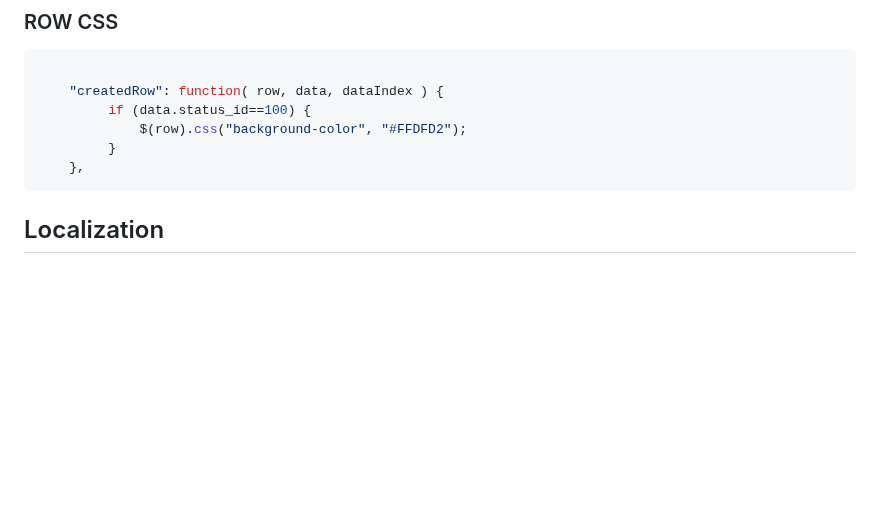
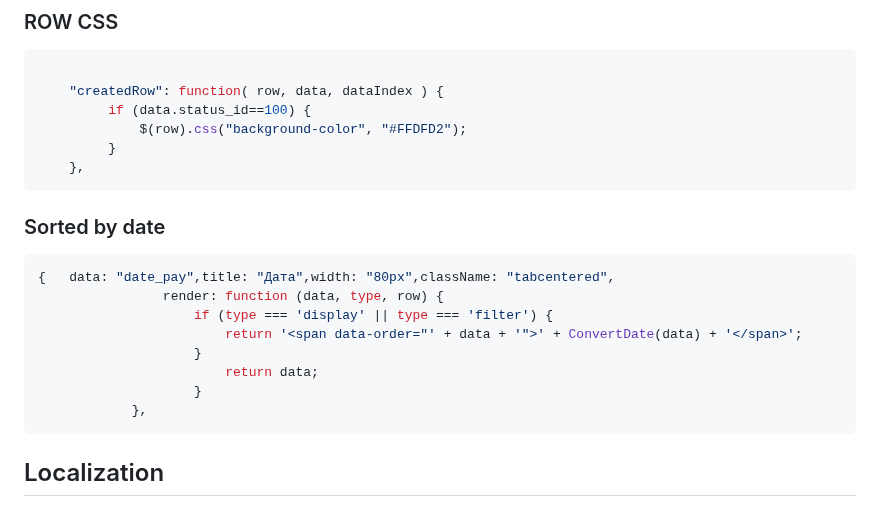
Before and after one commit to Gitart/Jscore, a Markdown page: datetable/readme.md, the part around the change. Drawn GitHub-style; blank space fills up the shorter version.

````diff
--- a/datetable/readme.md
+++ b/datetable/readme.md
@@ -1128,6 +1128,18 @@ table.ajax.reload( function ( json ) {
     },
 ```
 
+### Sorted by date
+
+```js
+{   data: "date_pay",title: "Дата",width: "80px",className: "tabcentered",
+                render: function (data, type, row) {
+                    if (type === 'display' || type === 'filter') {
+                        return '<span data-order="' + data + '">' + ConvertDate(data) + '</span>';
+                    }
+                        return data;
+                    }
+            },
+```
 
 
 ## Localization
````
